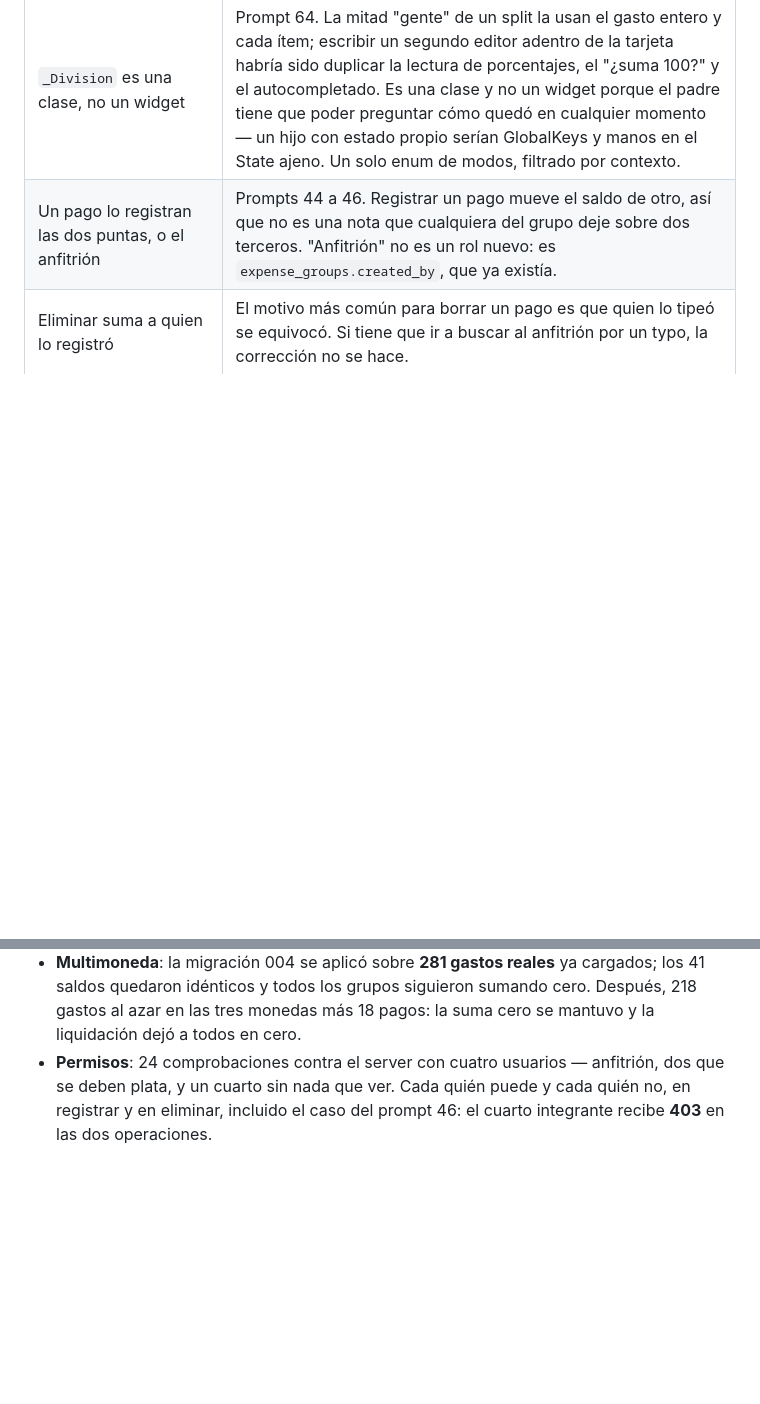
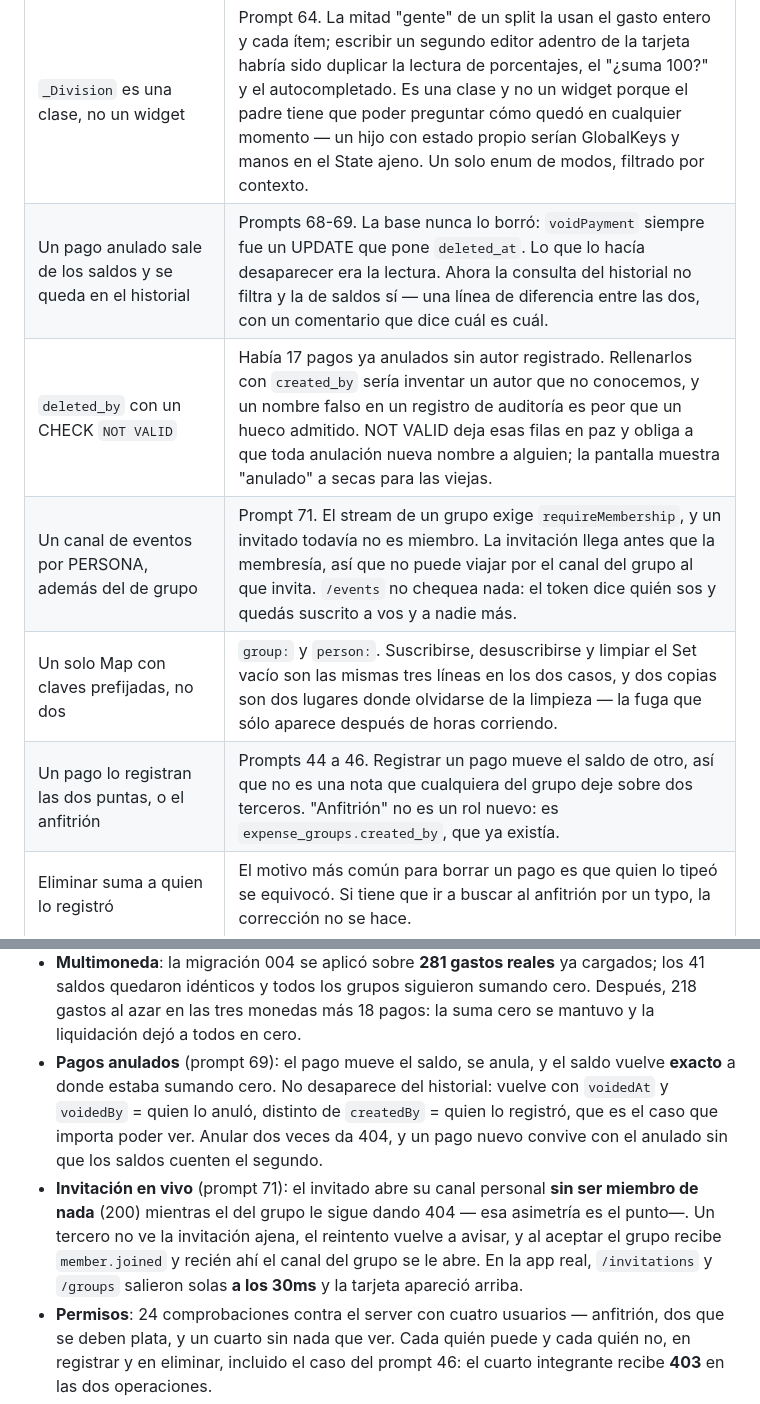
Before and after one commit to rojb/cuentas-claras-front, a Markdown page: PROMPTS.md, 2 parts joined by grey strips. GitHub-like rendering; blank space fills up the shorter version.

```diff
--- a/PROMPTS.md
+++ b/PROMPTS.md
@@ -423,6 +475,10 @@ que conviene poder defender:
 | El token por query string, sólo en el stream | `EventSource` no puede mandar headers — la API del navegador no lo permite. La alternativa era un stream sin autenticar de la actividad privada de un grupo. Acotado a una ruta, es una lectura, y el token expira solo. El header sigue ganando cuando vienen los dos. |
 | El cliente SSE nativo NO es un `async*` | Un `async*` parado en `await for` sobre un socket callado deadlockea al cancelar: cancelar espera al generador, el generador espera al stream interno, y ese espera datos que no van a llegar. **Medido: `cancel()` no volvía a los 5s**, y la pantalla lo llama en cada `dispose`. Como `StreamController` que mata el socket primero, vuelve en 8ms. |
 | `_Division` es una clase, no un widget | Prompt 64. La mitad "gente" de un split la usan el gasto entero y cada ítem; escribir un segundo editor adentro de la tarjeta habría sido duplicar la lectura de porcentajes, el "¿suma 100?" y el autocompletado. Es una clase y no un widget porque el padre tiene que poder preguntar cómo quedó en cualquier momento — un hijo con estado propio serían GlobalKeys y manos en el State ajeno. Un solo enum de modos, filtrado por contexto. |
+| Un pago anulado sale de los saldos y se queda en el historial | Prompts 68-69. La base nunca lo borró: `voidPayment` siempre fue un UPDATE que pone `deleted_at`. Lo que lo hacía desaparecer era la lectura. Ahora la consulta del historial no filtra y la de saldos sí — una línea de diferencia entre las dos, con un comentario que dice cuál es cuál. |
+| `deleted_by` con un CHECK `NOT VALID` | Había 17 pagos ya anulados sin autor registrado. Rellenarlos con `created_by` sería inventar un autor que no conocemos, y un nombre falso en un registro de auditoría es peor que un hueco admitido. NOT VALID deja esas filas en paz y obliga a que toda anulación nueva nombre a alguien; la pantalla muestra "anulado" a secas para las viejas. |
+| Un canal de eventos por PERSONA, además del de grupo | Prompt 71. El stream de un grupo exige `requireMembership`, y un invitado todavía no es miembro. La invitación llega antes que la membresía, así que no puede viajar por el canal del grupo al que invita. `/events` no chequea nada: el token dice quién sos y quedás suscrito a vos y a nadie más. |
+| Un solo Map con claves prefijadas, no dos | `group:` y `person:`. Suscribirse, desuscribirse y limpiar el Set vacío son las mismas tres líneas en los dos casos, y dos copias son dos lugares donde olvidarse de la limpieza — la fuga que sólo aparece después de horas corriendo. |
 | Un pago lo registran las dos puntas, o el anfitrión | Prompts 44 a 46. Registrar un pago mueve el saldo de otro, así que no es una nota que cualquiera del grupo deje sobre dos terceros. "Anfitrión" no es un rol nuevo: es `expense_groups.created_by`, que ya existía. |
 | Eliminar suma a quien lo registró | El motivo más común para borrar un pago es que quien lo tipeó se equivocó. Si tiene que ir a buscar al anfitrión por un typo, la corrección no se hace. |
 | 403 acá, y no 404 como en `requireMembership` | El 404 existe para no confirmar que un grupo existe. Acá la persona ya es miembro y ya ve el grupo: no queda nada que esconder, lo único que se niega es la escritura. |
@@ -444,6 +500,18 @@ Sin tests, la verificación fue toda contra el sistema corriendo:
   cargados; los 41 saldos quedaron idénticos y todos los grupos siguieron
   sumando cero. Después, 218 gastos al azar en las tres monedas más 18 pagos:
   la suma cero se mantuvo y la liquidación dejó a todos en cero.
+- **Pagos anulados** (prompt 69): el pago mueve el saldo, se anula, y el
+  saldo vuelve **exacto** a donde estaba sumando cero. No desaparece del
+  historial: vuelve con `voidedAt` y `voidedBy` = quien lo anuló, distinto de
+  `createdBy` = quien lo registró, que es el caso que importa poder ver.
+  Anular dos veces da 404, y un pago nuevo convive con el anulado sin que los
+  saldos cuenten el segundo.
+- **Invitación en vivo** (prompt 71): el invitado abre su canal personal
+  **sin ser miembro de nada** (200) mientras el del grupo le sigue dando 404 —
+  esa asimetría es el punto—. Un tercero no ve la invitación ajena, el
+  reintento vuelve a avisar, y al aceptar el grupo recibe `member.joined` y
+  recién ahí el canal del grupo se le abre. En la app real, `/invitations` y
+  `/groups` salieron solas **a los 30ms** y la tarjeta apareció arriba.
 - **Permisos**: 24 comprobaciones contra el server con cuatro usuarios —
   anfitrión, dos que se deben plata, y un cuarto sin nada que ver. Cada quién
   puede y cada quién no, en registrar y en eliminar, incluido el caso del
```
Also changed, not shown: other parts of PROMPTS.md (+52 -0 lines).
